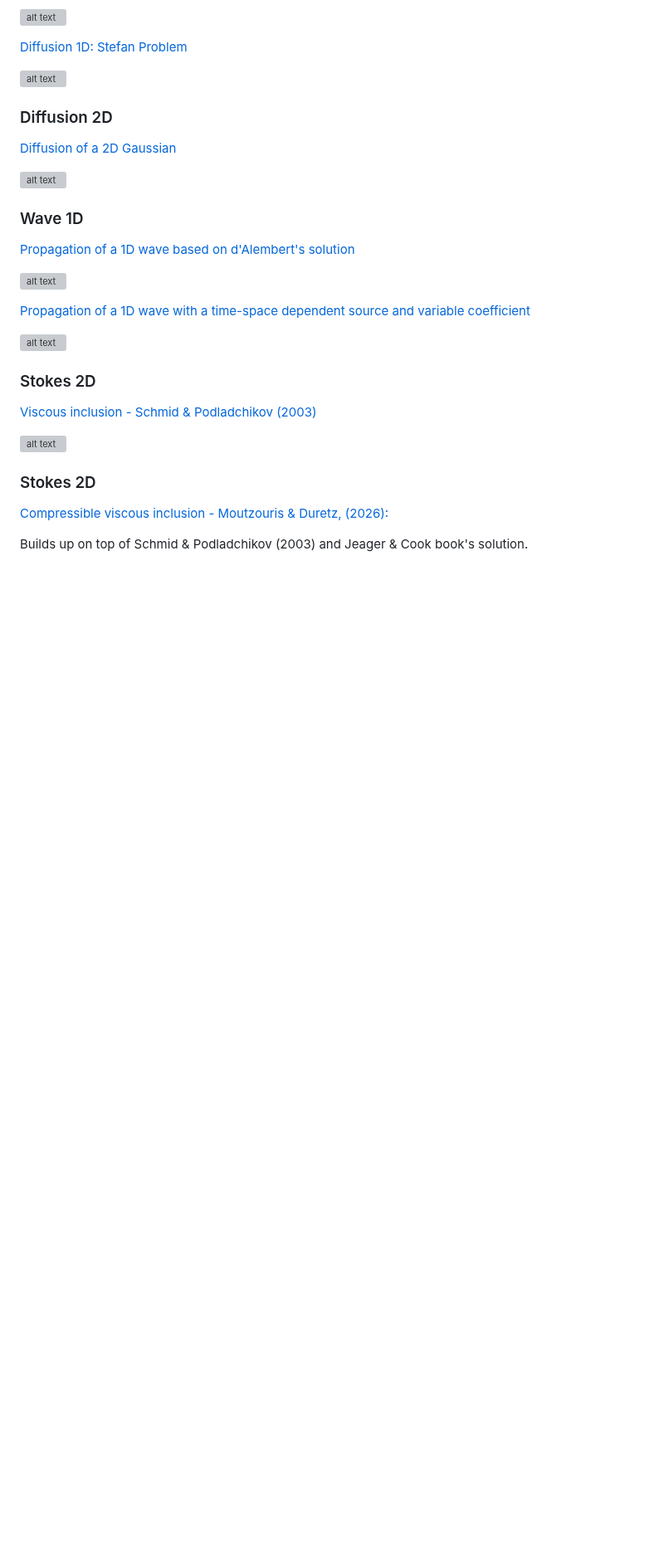
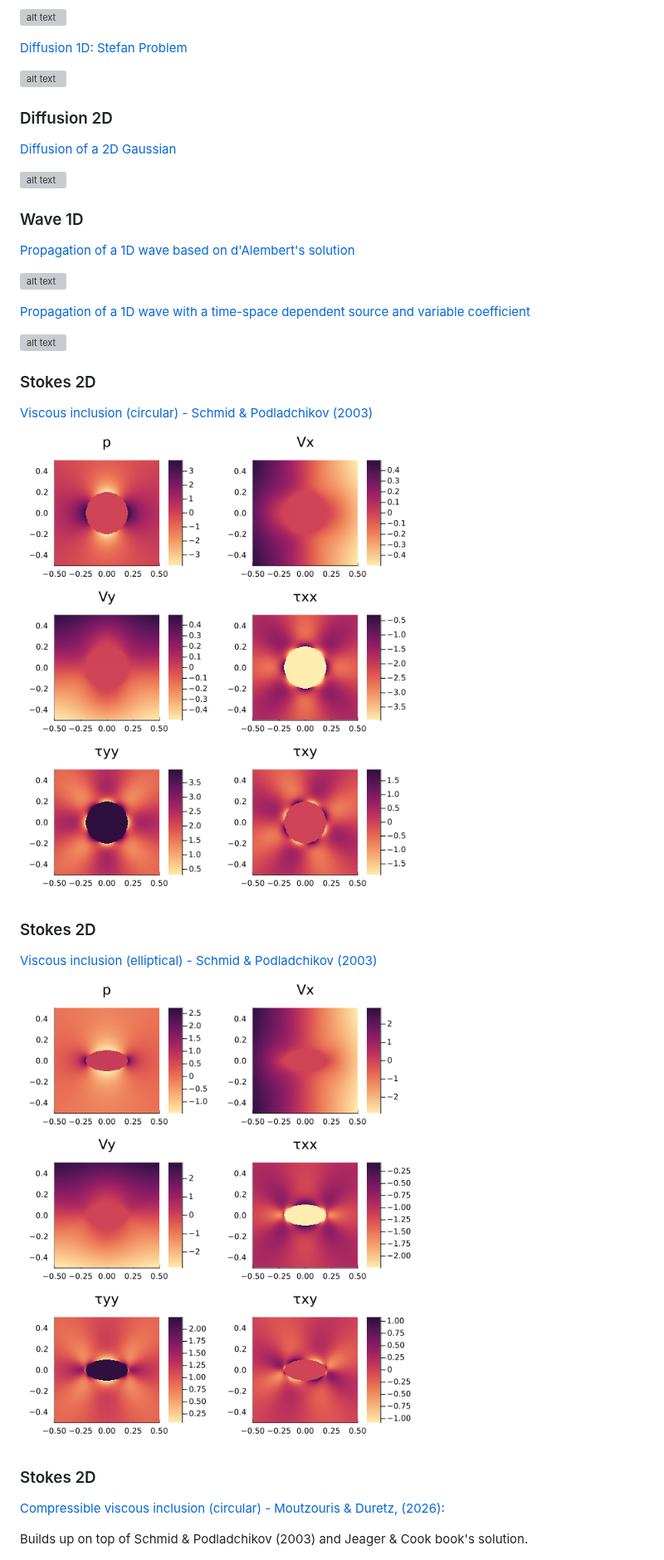
Before and after one commit to tduretz/ExactFieldSolutions.jl, a Markdown page: README.md, the part around one of its changes. Shown at 83% size. Rendered like a GitHub page; pictures changed too: img/Stokes2D_Schmid2003_circle.png (added), img/Stokes2D_Schmid2003_ellipse.png (added); blank space fills up the shorter version; grey boxes are pictures that could not be loaded.

Commit message:
Schmid ellipse, readme

```diff
--- a/README.md
+++ b/README.md
@@ -60,12 +60,17 @@ It is necessary to activate the example environment in order to reproduce the vi
 ![alt text](img/Wave1D_HeteroPlusSource.svg)
 
 ### Stokes 2D
-[Viscous inclusion - Schmid & Podladchikov (2003)](examples/visualisations/Visualize_Stokes2D_Schmid2003.jl)
+[Viscous inclusion (circular) - Schmid & Podladchikov (2003)](examples/visualisations/Visualize_Stokes2D_Schmid2003.jl)
 
-![alt text](img/Stokes2D_Schmid2003.svg "Schmid & Podladchikov (2003)")
+![alt text](img/Stokes2D_Schmid2003_circle.png "Schmid & Podladchikov (2003)")
 
 ### Stokes 2D
-[Compressible viscous inclusion - Moutzouris & Duretz, (2026):](examples/visualisations/Visualize_Stokes2D_Moutzouris2026.jl)
+[Viscous inclusion (elliptical) - Schmid & Podladchikov (2003)](examples/visualisations/Visualize_Stokes2D_Schmid2003.jl)
+
+![alt text](img/Stokes2D_Schmid2003_ellipse.png "Schmid & Podladchikov (2003)")
+
+### Stokes 2D
+[Compressible viscous inclusion (circular) - Moutzouris & Duretz, (2026):](examples/visualisations/Visualize_Stokes2D_Moutzouris2026.jl)
 
 Builds up on top of Schmid & Podladchikov (2003) and Jeager & Cook book's solution.
 
```
Also changed, not shown: other parts of README.md (+7 -0 lines), img/Stokes2D_Moutzouris2026_ellipse.png (added), img/Stokes2D_Schmid2003.png (added), 4 other files.
